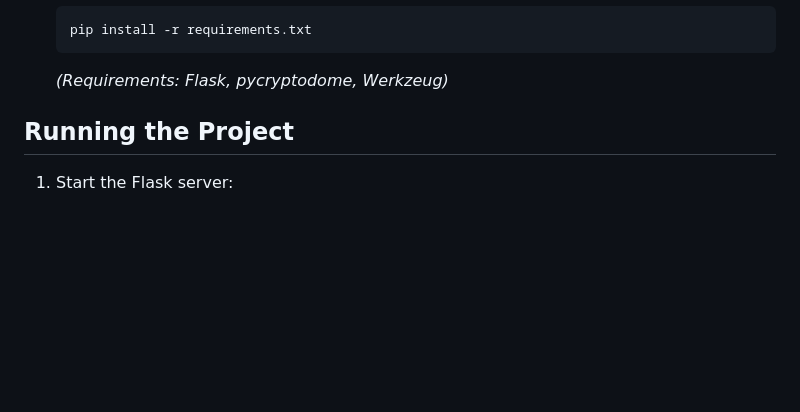
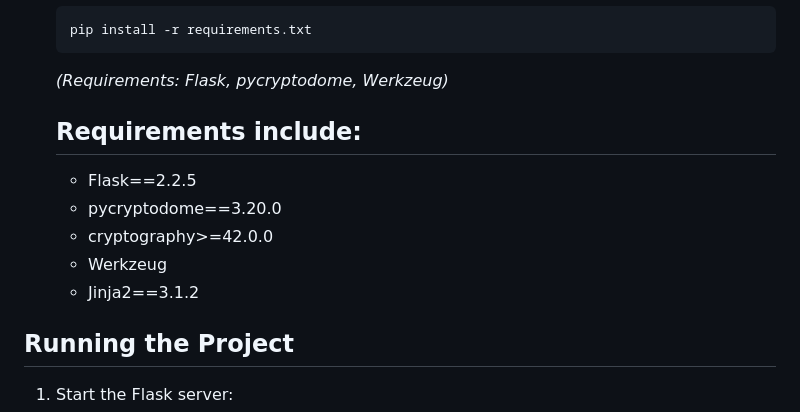
Before and after one commit to sushanth1271/secure_file, a Markdown page: README.md, the part around the change printed below. GitHub-like rendering; blank space fills up the shorter version.

Commit message:
final readme

````diff
--- a/README.md
+++ b/README.md
@@ -53,7 +53,12 @@ secure_file/
    ```
 
    *(Requirements: Flask, pycryptodome, Werkzeug)*
-
+    ## Requirements include:
+    * Flask==2.2.5
+    * pycryptodome==3.20.0
+    * cryptography>=42.0.0
+    * Werkzeug
+    * Jinja2==3.1.2
 ## Running the Project
 
 1. Start the Flask server:
````
Also changed, not shown: other parts of README.md (+2 -0 lines).
